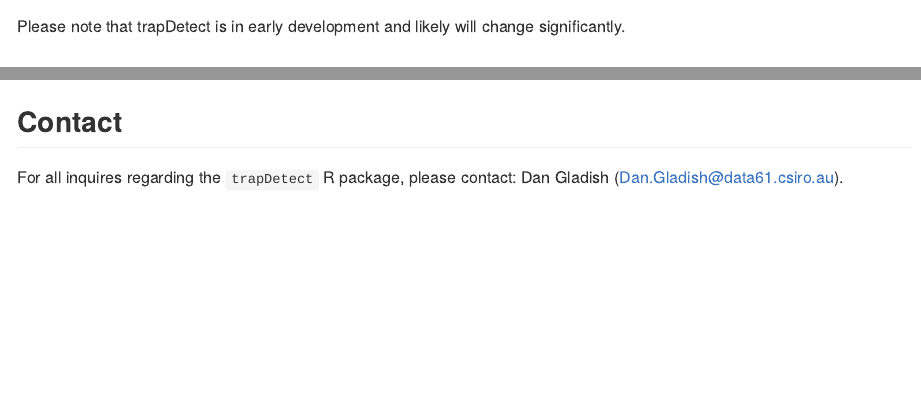
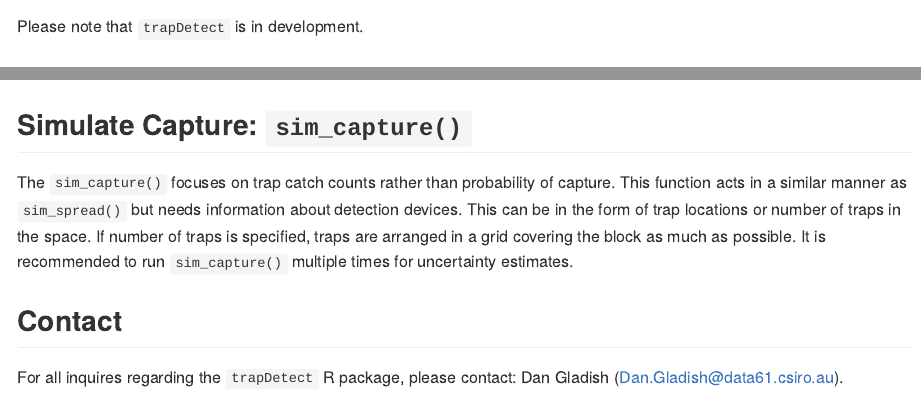
Before and after one commit to pest-risk-science/trapDetect, an R Markdown document (README.Rmd): the page in a window 1100 px wide, from 360 px down, and a second part further down, joined at a grey line. The pictures show the output file README.md that the author committed with the source, drawn offline in the style of GitHub; badge pictures from the web are left out.

Commit message:
updating r package

````diff
--- a/README.Rmd
+++ b/README.Rmd
@@ -29,5 +29,5 @@ You can install trapDetect from [GitHub](https://github.com/) with:
 devtools::install_github("dangladish/trapDetect")
 ```
 
-Please note that trapDetect is in early development and likely will change significantly.
+Please note that `trapDetect` is in development.
 
@@ -40,5 +40,9 @@ library(trapDetect)
 calc_escape_prob()
 ```
 
+## Simulate Capture: `sim_capture()`
+
+The `sim_capture()` focuses on trap catch counts rather than probability of capture.  This function acts in a similar manner as `sim_spread()` but needs information about detection devices.  This can be in the form of trap locations or number of traps in the space.  If number of traps is specified, traps are arranged in a grid covering the block as much as possible.  It is recommended to run `sim_capture()` multiple times for uncertainty estimates.
+
 ## Contact
 For all inquires regarding the `trapDetect` R package, please contact: Dan Gladish (<Dan.Gladish@data61.csiro.au>).
````
Also changed, not shown: R/calc_escape_prob.R (+1 -1 lines), R/sim_capture.R (+2 -1 lines), README.md, README.Rmd (2 more changed lines), 3 other files.
